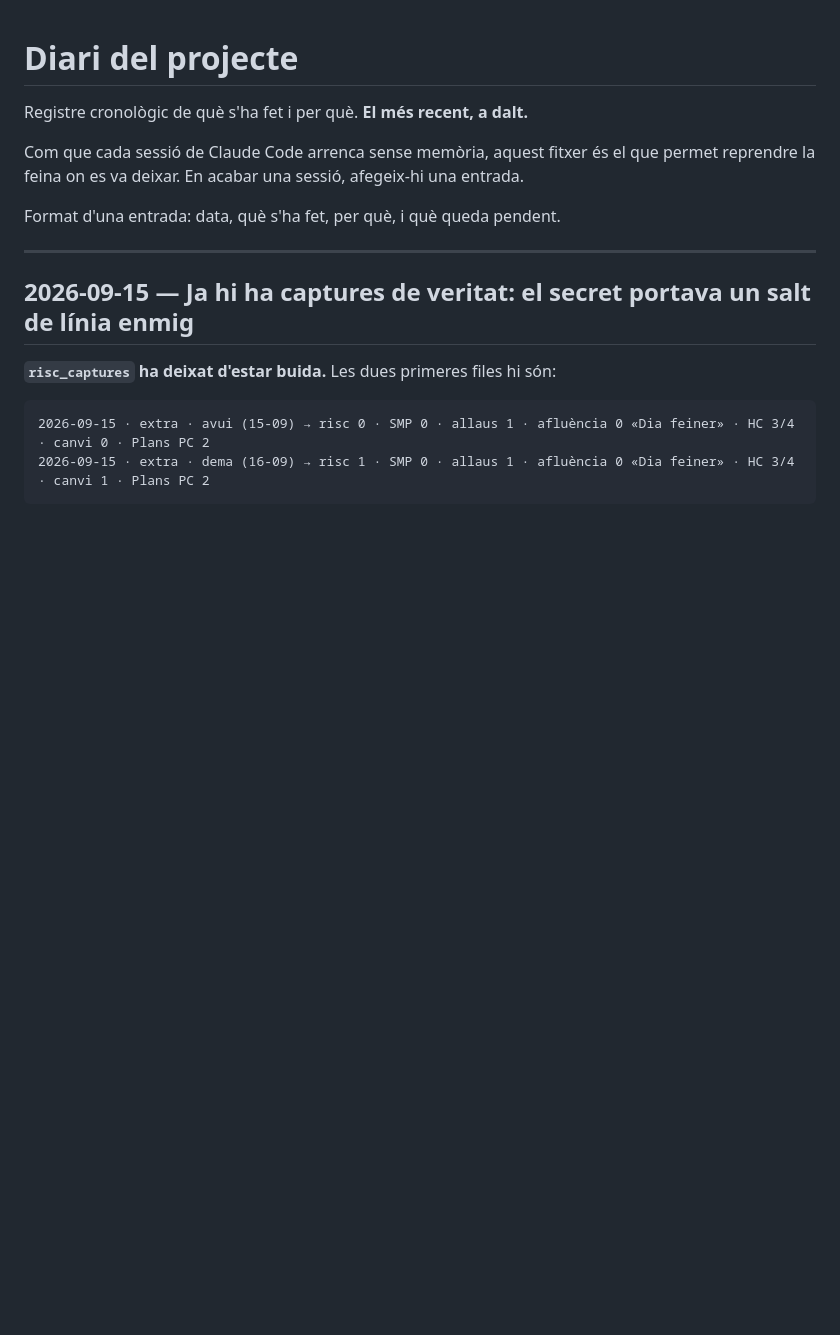
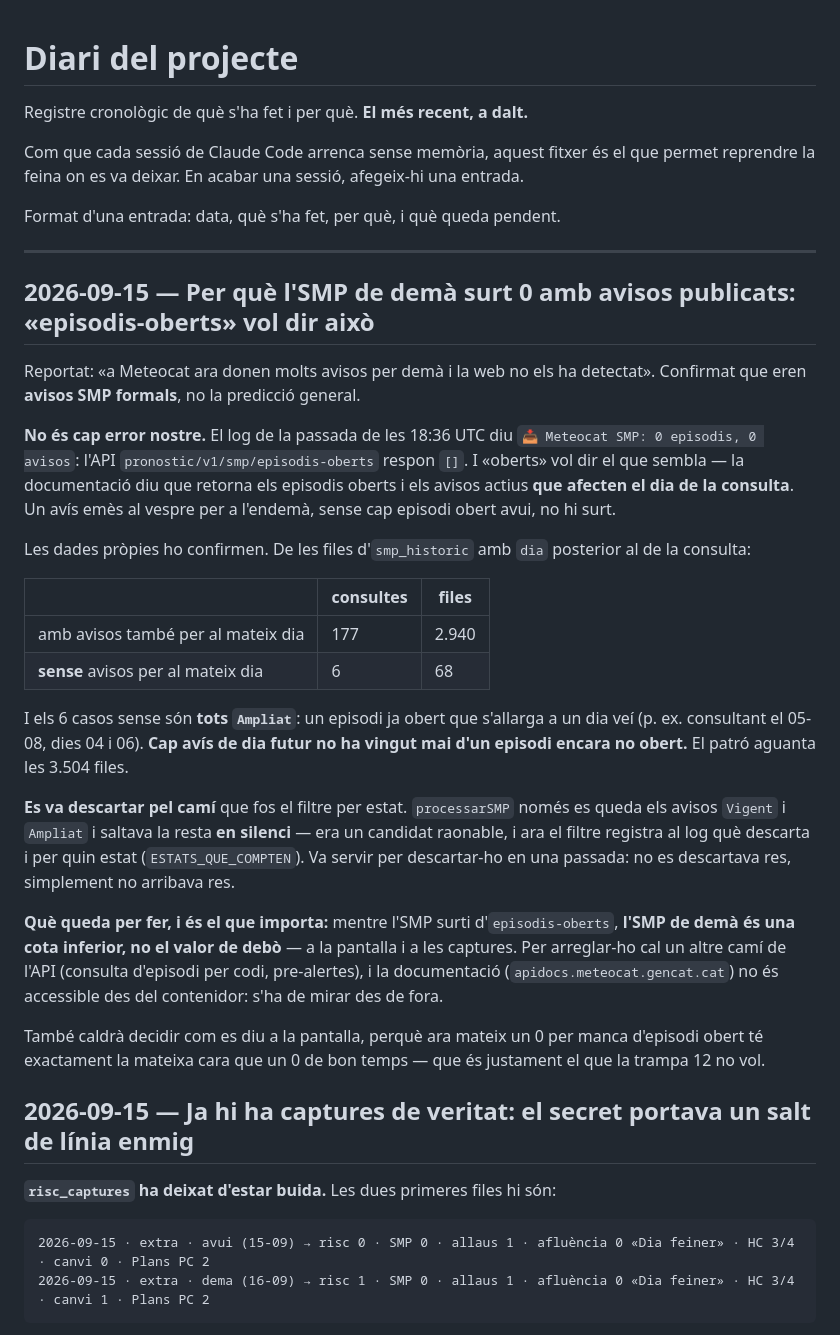
Before and after one commit to correvents/Risc-Grae-v1, a Markdown page: DIARI.md, the part around the change. GitHub-like rendering; blank space fills up the shorter version.

Commit message:
Documentar per què l'SMP de demà surt 0 amb avisos ja publicats (#31)
Reportat: Meteocat dona avisos SMP formals per a demà i l'app en marca 0.

No és cap error del codi. L'API `pronostic/v1/smp/episodis-oberts` respon `[]`
(`📥 Meteocat SMP: 0 episodis, 0 avisos` al log), i «oberts» vol dir el que
sembla: la documentació diu que retorna els episodis oberts i els avisos actius
que afecten **el dia de la consulta**. Un avís emès al vespre per a l'endemà,
sense cap episodi obert avui, no hi surt.

Les nostres dades hi donen la raó: de les 3.504 files d'`smp_historic` amb dia
posterior al de la consulta, totes venien d'un episodi ja obert — 2.940 d'una
consulta que també portava avisos del mateix dia, i les 68 restants, totes
`Ampliat`, d'un episodi obert allargat a un dia veí. Cap no ve d'un episodi
encara no obert.

La conseqüència és el que s'ha de recordar: mentre l'SMP surti d'aquest
endpoint, l'SMP de demà és una **cota inferior**, no el valor de debò, i això
val tant per a la pantalla com per a les captures.


Claude-Session: https://claude.ai/code/session_01Urfpq5g1peUbtDQvzaatKf

Co-authored-by: Claude <noreply@anthropic.com>

```diff
--- a/DIARI.md
+++ b/DIARI.md
@@ -7,6 +7,40 @@ Com que cada sessió de Claude Code arrenca sense memòria, aquest fitxer és el
 Format d'una entrada: data, què s'ha fet, per què, i què queda pendent.
 
 ---
+
+## 2026-09-15 — Per què l'SMP de demà surt 0 amb avisos publicats: «episodis-oberts» vol dir això
+
+Reportat: «a Meteocat ara donen molts avisos per demà i la web no els ha detectat». Confirmat que
+eren **avisos SMP formals**, no la predicció general.
+
+**No és cap error nostre.** El log de la passada de les 18:36 UTC diu `📥 Meteocat SMP: 0 episodis,
+0 avisos`: l'API `pronostic/v1/smp/episodis-oberts` respon `[]`. I «oberts» vol dir el que sembla —
+la documentació diu que retorna els episodis oberts i els avisos actius **que afecten el dia de la
+consulta**. Un avís emès al vespre per a l'endemà, sense cap episodi obert avui, no hi surt.
+
+Les dades pròpies ho confirmen. De les files d'`smp_historic` amb `dia` posterior al de la consulta:
+
+| | consultes | files |
+| --- | --- | --- |
+| amb avisos també per al mateix dia | 177 | 2.940 |
+| **sense** avisos per al mateix dia | 6 | 68 |
+
+I els 6 casos sense són **tots `Ampliat`**: un episodi ja obert que s'allarga a un dia veí (p. ex.
+consultant el 05-08, dies 04 i 06). **Cap avís de dia futur no ha vingut mai d'un episodi encara no
+obert.** El patró aguanta les 3.504 files.
+
+**Es va descartar pel camí** que fos el filtre per estat. `processarSMP` només es queda els avisos
+`Vigent` i `Ampliat` i saltava la resta **en silenci** — era un candidat raonable, i ara el filtre
+registra al log què descarta i per quin estat (`ESTATS_QUE_COMPTEN`). Va servir per descartar-ho en
+una passada: no es descartava res, simplement no arribava res.
+
+**Què queda per fer, i és el que importa:** mentre l'SMP surti d'`episodis-oberts`, **l'SMP de demà
+és una cota inferior, no el valor de debò** — a la pantalla i a les captures. Per arreglar-ho cal un
+altre camí de l'API (consulta d'episodi per codi, pre-alertes), i la documentació
+(`apidocs.meteocat.gencat.cat`) no és accessible des del contenidor: s'ha de mirar des de fora.
+
+També caldrà decidir com es diu a la pantalla, perquè ara mateix un 0 per manca d'episodi obert té
+exactament la mateixa cara que un 0 de bon temps — que és justament el que la trampa 12 no vol.
 
 ## 2026-09-15 — Ja hi ha captures de veritat: el secret portava un salt de línia enmig
 
```
Also changed, not shown: CLAUDE.md (+19 -0 lines).
